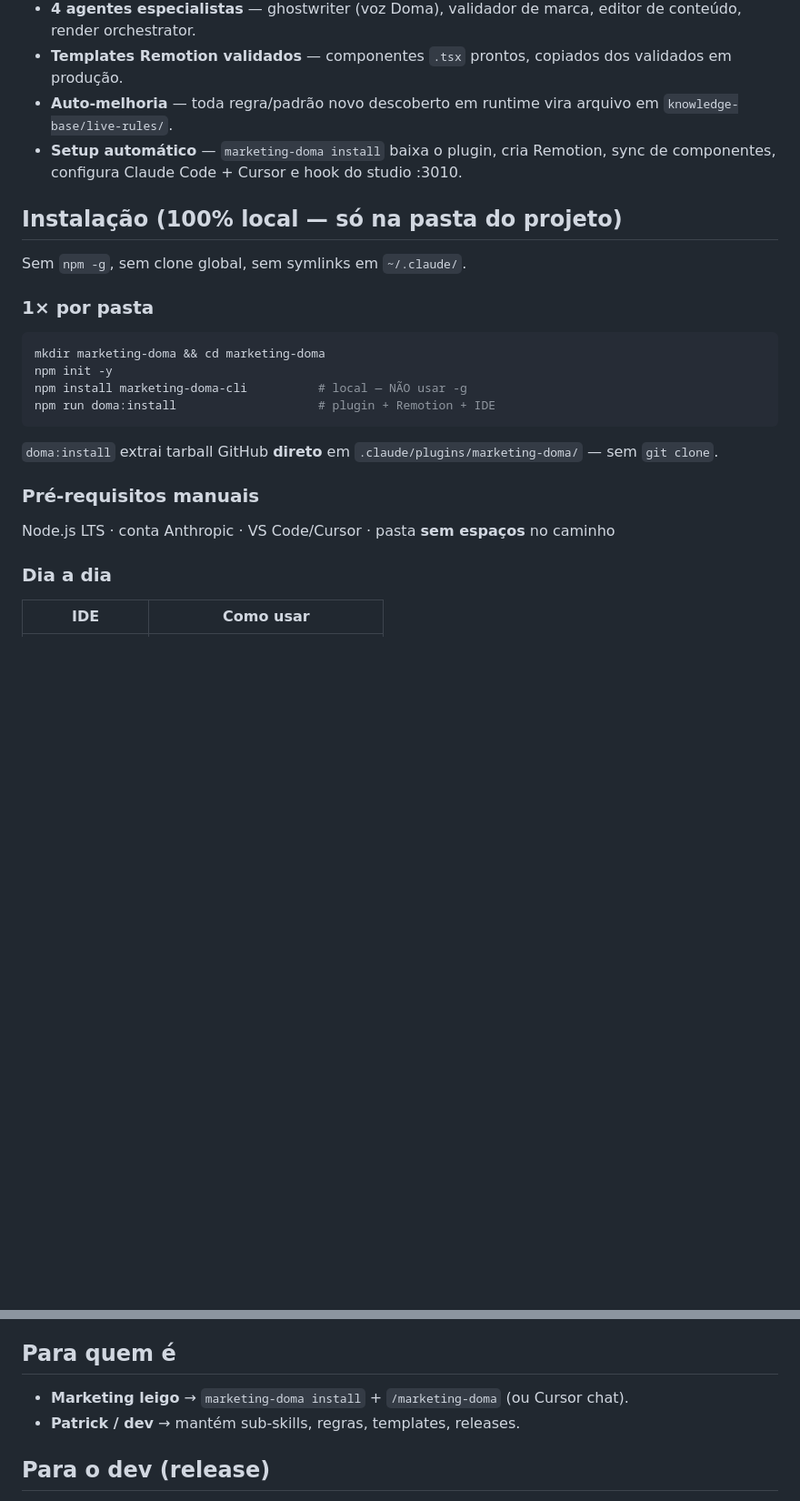
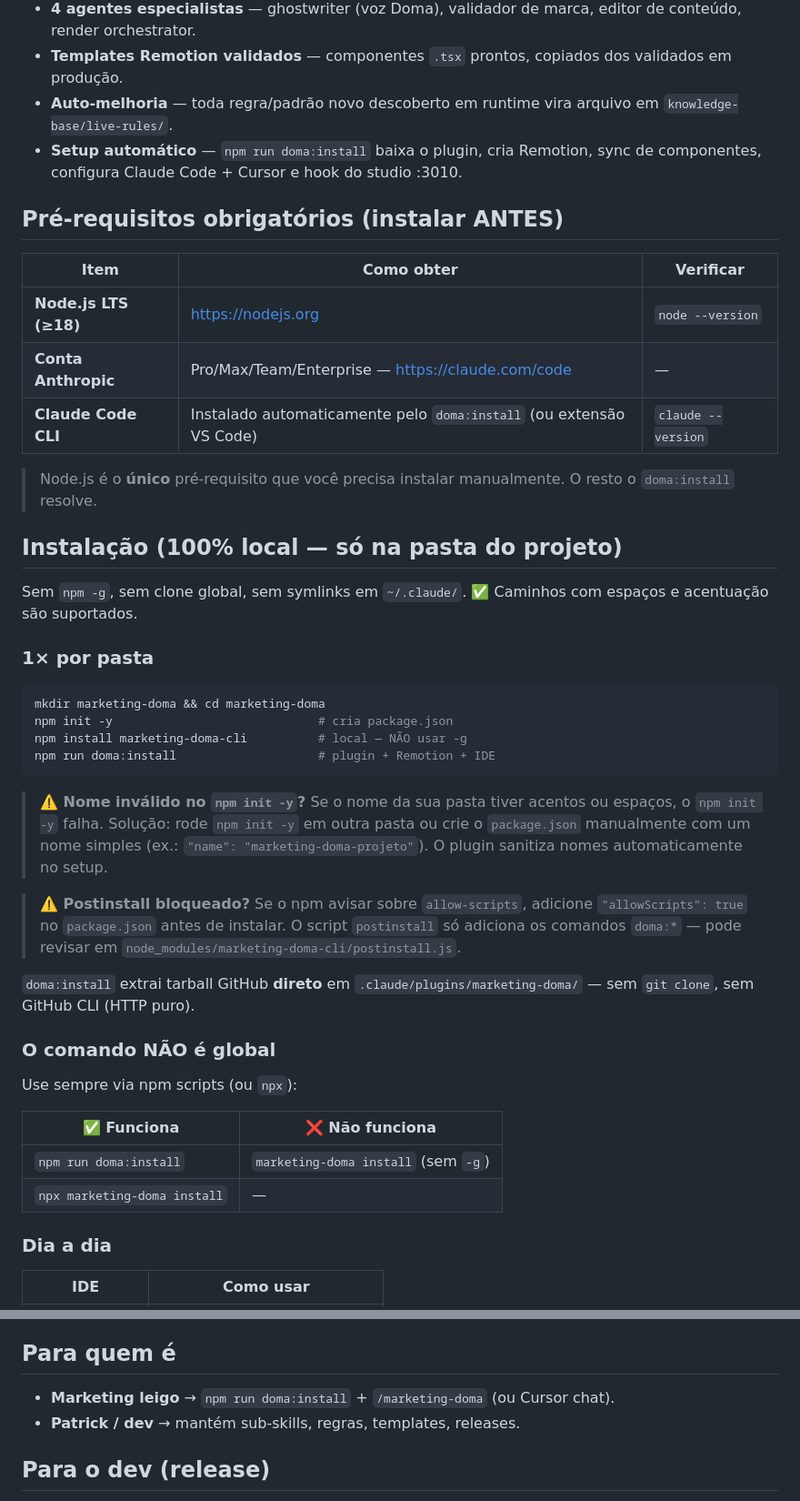
Before and after one commit to rafael-senter/marketing-doma, a Markdown page: README.md, 2 parts joined by grey strips. Shown at 91% size. GitHub-like rendering; blank space fills up the shorter version.

````diff
--- a/README.md
+++ b/README.md
@@ -9,26 +9,45 @@ Plugin do Marketing da Doma para [Claude Code](https://claude.com/claude-code) e
 - **4 agentes especialistas** — ghostwriter (voz Doma), validador de marca, editor de conteúdo, render orchestrator.
 - **Templates Remotion validados** — componentes `.tsx` prontos, copiados dos validados em produção.
 - **Auto-melhoria** — toda regra/padrão novo descoberto em runtime vira arquivo em `knowledge-base/live-rules/`.
-- **Setup automático** — `marketing-doma install` baixa o plugin, cria Remotion, sync de componentes, configura Claude Code + Cursor e hook do studio :3010.
+- **Setup automático** — `npm run doma:install` baixa o plugin, cria Remotion, sync de componentes, configura Claude Code + Cursor e hook do studio :3010.
+
+## Pré-requisitos obrigatórios (instalar ANTES)
+
+| Item | Como obter | Verificar |
+|---|---|---|
+| **Node.js LTS (≥18)** | https://nodejs.org | `node --version` |
+| **Conta Anthropic** | Pro/Max/Team/Enterprise — https://claude.com/code | — |
+| **Claude Code CLI** | Instalado automaticamente pelo `doma:install` (ou extensão VS Code) | `claude --version` |
+
+> Node.js é o **único** pré-requisito que você precisa instalar manualmente. O resto o `doma:install` resolve.
 
 ## Instalação (100% local — só na pasta do projeto)
 
-Sem `npm -g`, sem clone global, sem symlinks em `~/.claude/`.
+Sem `npm -g`, sem clone global, sem symlinks em `~/.claude/`. ✅ Caminhos com espaços e acentuação são suportados.
 
 ### 1× por pasta
 
 ```bash
 mkdir marketing-doma && cd marketing-doma
-npm init -y
+npm init -y                             # cria package.json
 npm install marketing-doma-cli          # local — NÃO usar -g
 npm run doma:install                    # plugin + Remotion + IDE
 ```
 
-`doma:install` extrai tarball GitHub **direto** em `.claude/plugins/marketing-doma/` — sem `git clone`.
+> **⚠️ Nome inválido no `npm init -y`?** Se o nome da sua pasta tiver acentos ou espaços, o `npm init -y` falha. Solução: rode `npm init -y` em outra pasta ou crie o `package.json` manualmente com um nome simples (ex.: `"name": "marketing-doma-projeto"`). O plugin sanitiza nomes automaticamente no setup.
 
-### Pré-requisitos manuais
+> **⚠️ Postinstall bloqueado?** Se o npm avisar sobre `allow-scripts`, adicione `"allowScripts": true` no `package.json` antes de instalar. O script `postinstall` só adiciona os comandos `doma:*` — pode revisar em `node_modules/marketing-doma-cli/postinstall.js`.
 
-Node.js LTS · conta Anthropic · VS Code/Cursor · pasta **sem espaços** no caminho
+`doma:install` extrai tarball GitHub **direto** em `.claude/plugins/marketing-doma/` — sem `git clone`, sem GitHub CLI (HTTP puro).
+
+### O comando NÃO é global
+
+Use sempre via npm scripts (ou `npx`):
+
+| ✅ Funciona | ❌ Não funciona |
+|---|---|
+| `npm run doma:install` | `marketing-doma install` (sem `-g`) |
+| `npx marketing-doma install` | — |
 
 ### Dia a dia
 
@@ -146,7 +167,7 @@ Hook Remotion (studio :3010) nos dois IDEs — mesmo comando Node, cross-platfor
 
 ## Para quem é
 
-- **Marketing leigo** → `marketing-doma install` + `/marketing-doma` (ou Cursor chat).
+- **Marketing leigo** → `npm run doma:install` + `/marketing-doma` (ou Cursor chat).
 - **Patrick / dev** → mantém sub-skills, regras, templates, releases.
 
 ## Para o dev (release)
````
Also changed, not shown: other parts of README.md (+10 -8 lines), INSTALL.md (+18 -7 lines).
